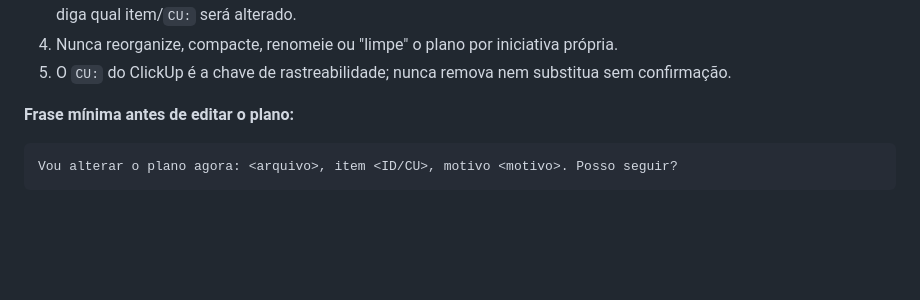
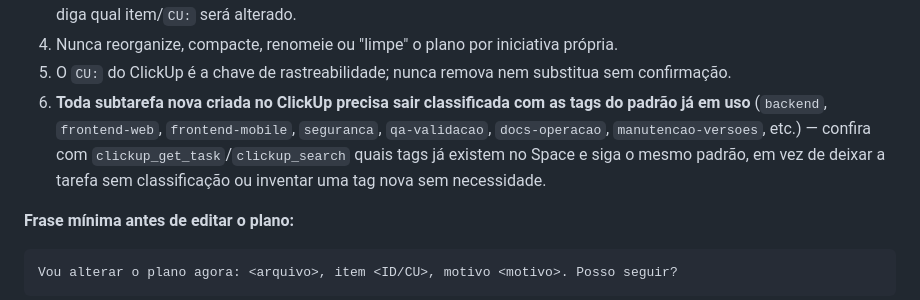
Before and after one commit to performanceiugo/FACILICHAT, a Markdown page: CLAUDE.md, the part around the change. GitHub-like rendering; blank space fills up the shorter version.

Commit message:
Registra regra de classificacao por tag no ClickUp na Trava do Plano
Toda subtarefa nova precisa sair com as tags do padrao ja em uso no Space
(backend/frontend-web/frontend-mobile/seguranca/qa-validacao/docs-operacao/
manutencao-versoes) em vez de ficar sem classificacao - descoberto apos
criar os itens V1-V6 e o de polling sem tag nenhuma.

Co-Authored-By: Claude Sonnet 5 <noreply@anthropic.com>

````diff
--- a/CLAUDE.md
+++ b/CLAUDE.md
@@ -79,6 +79,11 @@ classifica cada item como OK/ATENÇÃO/CRÍTICO.
    da edição e diga qual item/`CU:` será alterado.
 4. Nunca reorganize, compacte, renomeie ou "limpe" o plano por iniciativa própria.
 5. O `CU:` do ClickUp é a chave de rastreabilidade; nunca remova nem substitua sem confirmação.
+6. **Toda subtarefa nova criada no ClickUp precisa sair classificada com as tags do padrão já em
+   uso** (`backend`, `frontend-web`, `frontend-mobile`, `seguranca`, `qa-validacao`,
+   `docs-operacao`, `manutencao-versoes`, etc.) — confira com `clickup_get_task`/`clickup_search`
+   quais tags já existem no Space e siga o mesmo padrão, em vez de deixar a tarefa sem classificação
+   ou inventar uma tag nova sem necessidade.
 
 **Frase mínima antes de editar o plano:**
 ```text
````
